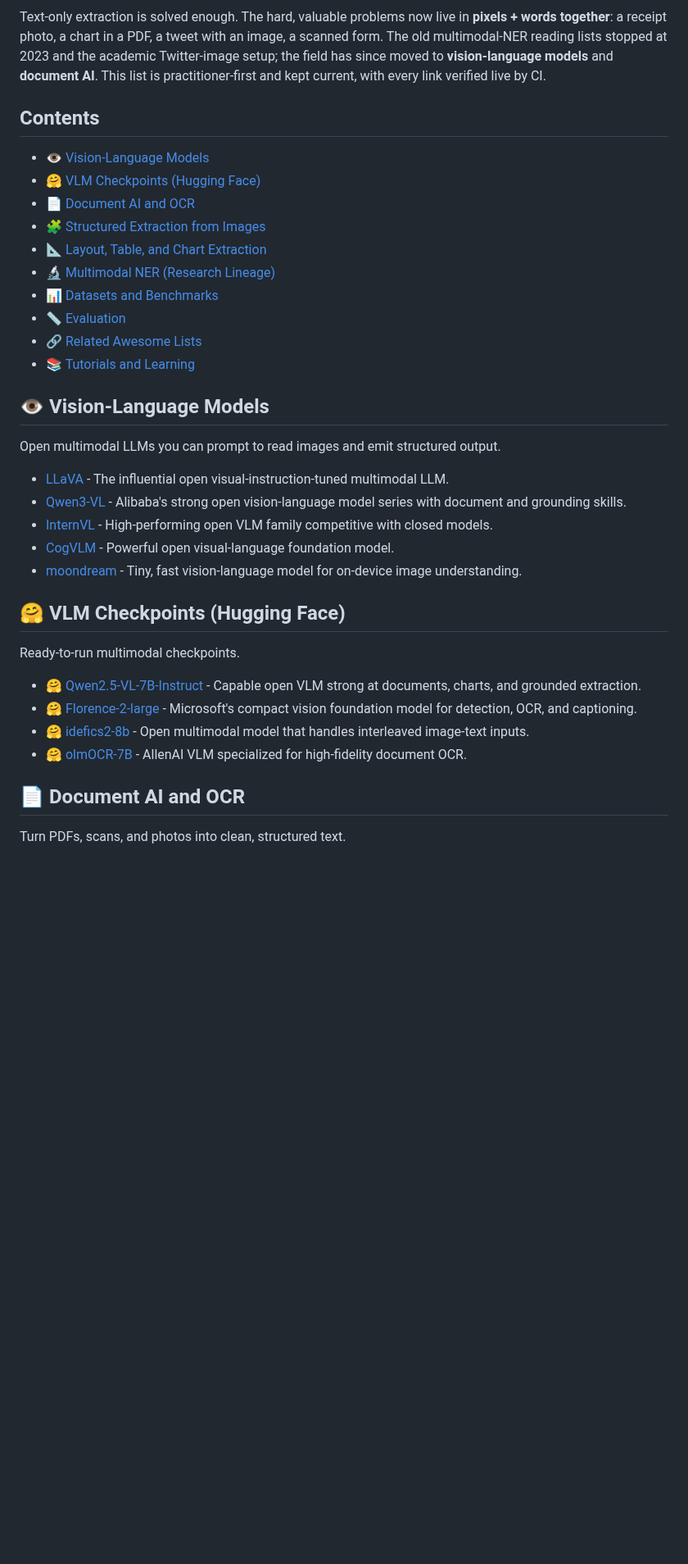
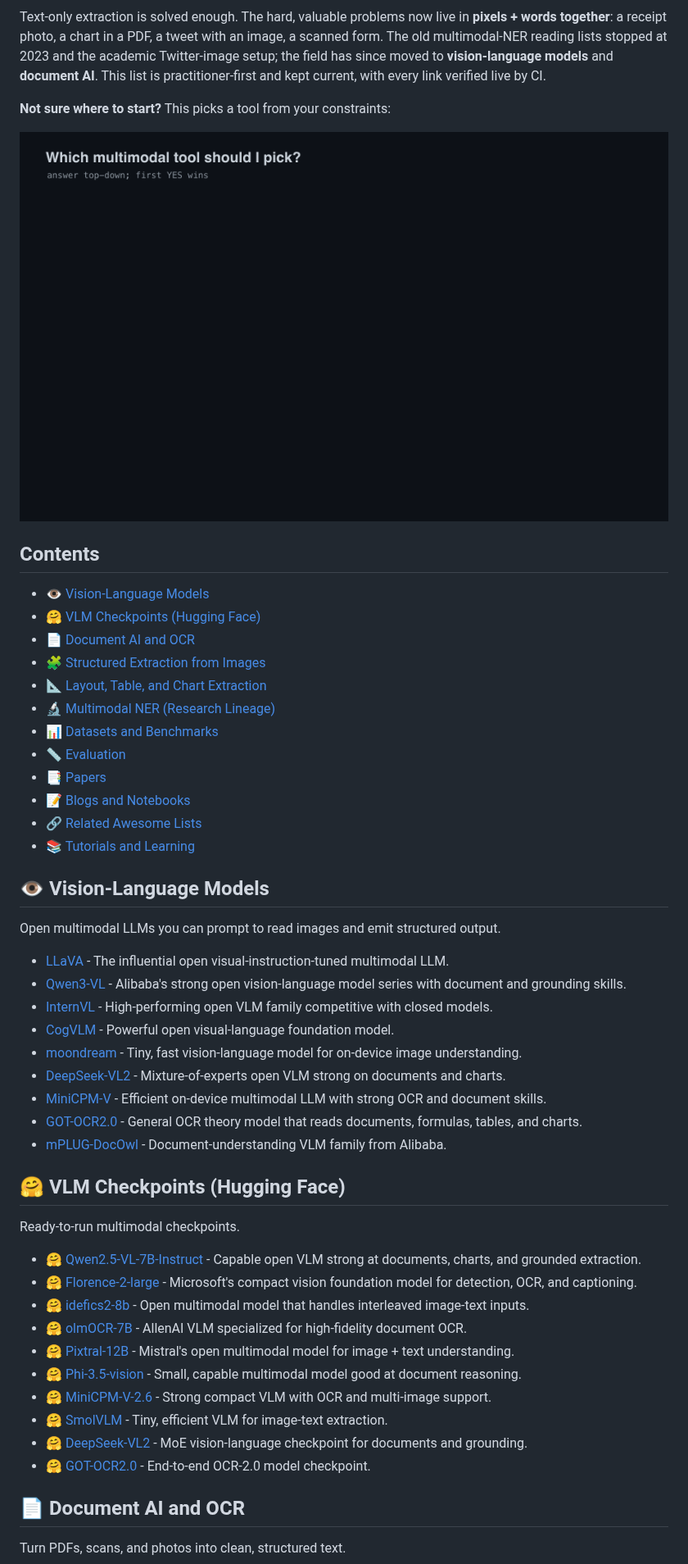
Before and after one commit to shivamnegi92/awesome-multimodal-extraction, a Markdown page: README.md, the part around one of its changes. Shown at 82% size. Drawn GitHub-style; pictures changed too: assets/decision.gif (added); blank space fills up the shorter version.

```diff
--- a/README.md
+++ b/README.md
@@ -16,6 +16,10 @@ the academic Twitter-image setup; the field has since moved to **vision-language
 models** and **document AI**. This list is practitioner-first and kept current,
 with every link verified live by CI.
 
+**Not sure where to start?** This picks a tool from your constraints:
+
+![Which multimodal tool should I pick? A decision flowchart](assets/decision.gif)
+
 ## Contents
 
 - [👁️ Vision-Language Models](#-vision-language-models)
@@ -26,6 +30,8 @@ with every link verified live by CI.
 - [🔬 Multimodal NER (Research Lineage)](#-multimodal-ner-research-lineage)
 - [📊 Datasets and Benchmarks](#-datasets-and-benchmarks)
 - [📏 Evaluation](#-evaluation)
+- [📑 Papers](#-papers)
+- [📝 Blogs and Notebooks](#-blogs-and-notebooks)
 - [🔗 Related Awesome Lists](#-related-awesome-lists)
 - [📚 Tutorials and Learning](#-tutorials-and-learning)
 
@@ -38,6 +44,10 @@ Open multimodal LLMs you can prompt to read images and emit structured output.
 - [InternVL](https://github.com/OpenGVLab/InternVL) - High-performing open VLM family competitive with closed models.
 - [CogVLM](https://github.com/zai-org/CogVLM) - Powerful open visual-language foundation model.
 - [moondream](https://github.com/m87-labs/moondream) - Tiny, fast vision-language model for on-device image understanding.
+- [DeepSeek-VL2](https://github.com/deepseek-ai/DeepSeek-VL2) - Mixture-of-experts open VLM strong on documents and charts.
+- [MiniCPM-V](https://github.com/OpenBMB/MiniCPM-V) - Efficient on-device multimodal LLM with strong OCR and document skills.
+- [GOT-OCR2.0](https://github.com/Ucas-HaoranWei/GOT-OCR2.0) - General OCR theory model that reads documents, formulas, tables, and charts.
+- [mPLUG-DocOwl](https://github.com/X-PLUG/mPLUG-DocOwl) - Document-understanding VLM family from Alibaba.
 
 ## 🤗 VLM Checkpoints (Hugging Face)
 
@@ -47,6 +57,12 @@ Ready-to-run multimodal checkpoints.
 - [🤗 Florence-2-large](https://huggingface.co/microsoft/Florence-2-large) - Microsoft's compact vision foundation model for detection, OCR, and captioning.
 - [🤗 idefics2-8b](https://huggingface.co/HuggingFaceM4/idefics2-8b) - Open multimodal model that handles interleaved image-text inputs.
 - [🤗 olmOCR-7B](https://huggingface.co/allenai/olmOCR-7B-0225-preview) - AllenAI VLM specialized for high-fidelity document OCR.
+- [🤗 Pixtral-12B](https://huggingface.co/mistralai/Pixtral-12B-2409) - Mistral's open multimodal model for image + text understanding.
+- [🤗 Phi-3.5-vision](https://huggingface.co/microsoft/Phi-3.5-vision-instruct) - Small, capable multimodal model good at document reasoning.
+- [🤗 MiniCPM-V-2.6](https://huggingface.co/openbmb/MiniCPM-V-2_6) - Strong compact VLM with OCR and multi-image support.
+- [🤗 SmolVLM](https://huggingface.co/HuggingFaceTB/SmolVLM-Instruct) - Tiny, efficient VLM for image-text extraction.
+- [🤗 DeepSeek-VL2](https://huggingface.co/deepseek-ai/deepseek-vl2) - MoE vision-language checkpoint for documents and grounding.
+- [🤗 GOT-OCR2.0](https://huggingface.co/stepfun-ai/GOT-OCR2_0) - End-to-end OCR-2.0 model checkpoint.
 
 ## 📄 Document AI and OCR
 
```
Also changed, not shown: other parts of README.md (+32 -0 lines), 1 other file.
